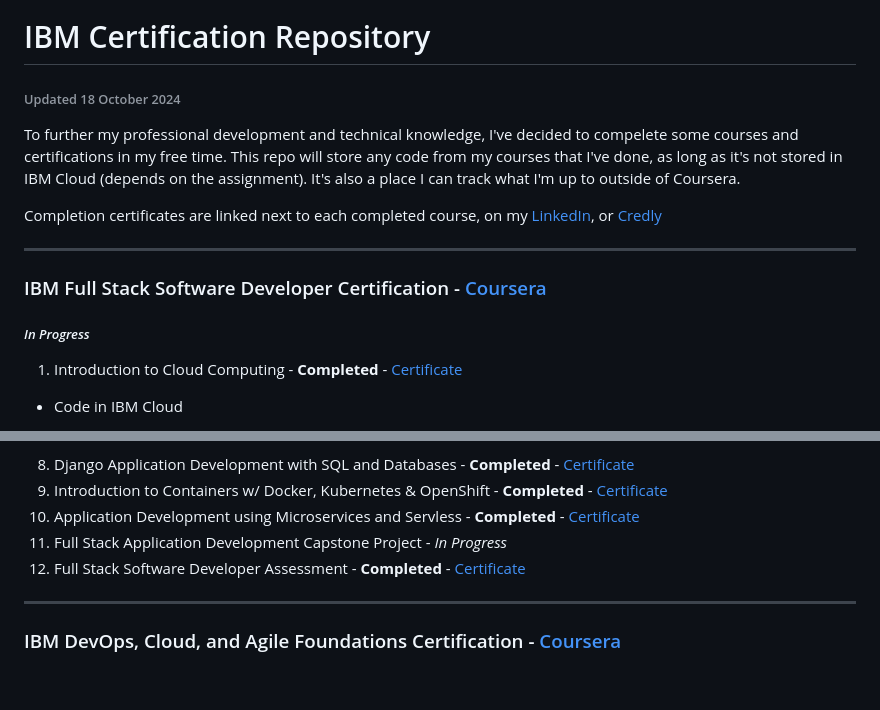
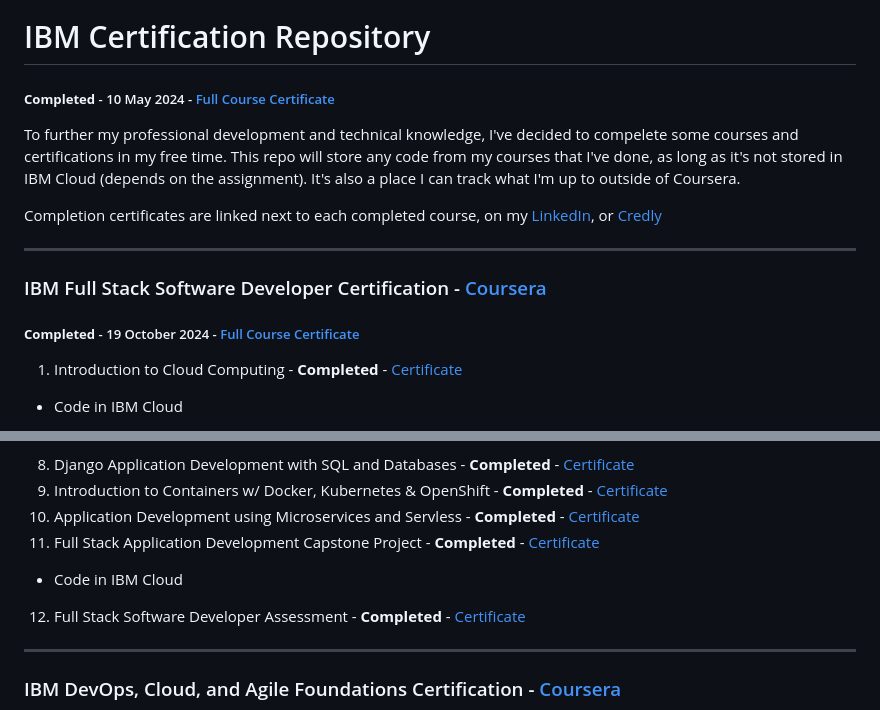
Before and after one commit to anttesoriero/IBM-Certification, a Markdown page: README.md, 2 parts joined by grey strips. Rendered like a GitHub page; blank space fills up the shorter version.

Commit message:
Completed IBM Full Stack Software Developer Certification

```diff
--- a/README.md
+++ b/README.md
@@ -1,5 +1,5 @@
 # IBM Certification Repository
-###### Updated 18 October 2024
+##### **Completed** - 10 May 2024 - [Full Course Certificate](https://coursera.org/share/2695c2a14953b33c56d2661551b1d2f1)
 To further my professional development and technical knowledge, I've decided to compelete some courses and certifications in my free time. This repo will store any code from my courses that I've done, as long as it's not stored in IBM Cloud (depends on the assignment). It's also a place I can track what I'm up to outside of Coursera.
 
 Completion certificates are linked next to each completed course, on my [LinkedIn](https://www.linkedin.com/in/anttesoriero/details/certifications/), or [Credly](https://credly.com/users/anttesoriero)
@@ -7,7 +7,7 @@ Completion certificates are linked next to each completed course, on my [LinkedI
 ---
 
 ### IBM Full Stack Software Developer Certification - [Coursera](https://www.coursera.org/programs/online-learning-for-apple/professional-certificates/ibm-full-stack-cloud-developer?authProvider=apple)
-##### *In Progress*
+##### **Completed** - 19 October 2024 - [Full Course Certificate](https://coursera.org/share/42aa258dfcd811818eeecb1c47995760)
 1. Introduction to Cloud Computing - **Completed** - [Certificate](https://coursera.org/share/f2f6ba9eec6fcc590e38dcaae5b8b894)
   - Code in IBM Cloud
 2. Introduction to Web Development with HTML, CSS, JavaScript - **Completed** - [Certificate](https://coursera.org/share/fdff4419b01b51483a7506ef38954f6f)
@@ -29,7 +29,8 @@ Completion certificates are linked next to each completed course, on my [LinkedI
 8. Django Application Development with SQL and Databases - **Completed** - [Certificate](https://coursera.org/share/aa4c11cf8e817e36a2c008b5db253fa8)
 9. Introduction to Containers w/ Docker, Kubernetes & OpenShift - **Completed** - [Certificate](https://coursera.org/share/f75ebabe477e6c533160f4c47e6e813f)
 10. Application Development using Microservices and Servless - **Completed** - [Certificate](https://coursera.org/share/2b3ecaefd2c5c57ede900295c0ad0974)
-11. Full Stack Application Development Capstone Project - *In Progress*
+11. Full Stack Application Development Capstone Project - **Completed** - [Certificate](https://coursera.org/share/e02b7642233cac98ef1ad1fc874bd9da)
+  - Code in IBM Cloud
 12. Full Stack Software Developer Assessment - **Completed** - [Certificate](https://coursera.org/share/48393d11dea912c840d1e595b5664e44)
 
 ---
```
